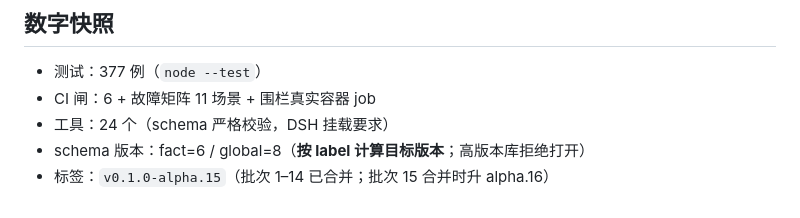
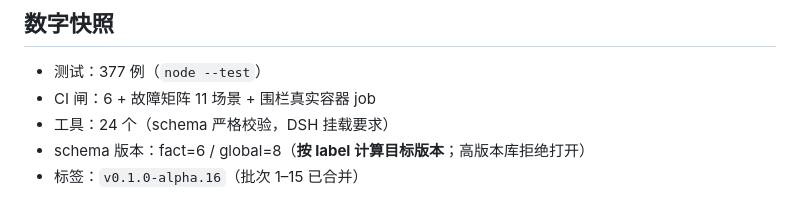
Before and after one commit to 86cloudyun-afk/dsh-gungnir, a Markdown page: docs/ACCEPTANCE.md, the part around the change. GitHub-like rendering.

```diff
--- a/docs/ACCEPTANCE.md
+++ b/docs/ACCEPTANCE.md
@@ -145,4 +145,4 @@
 - CI 闸：6 + 故障矩阵 11 场景 + 围栏真实容器 job
 - 工具：24 个（schema 严格校验，DSH 挂载要求）
 - schema 版本：fact=6 / global=8（**按 label 计算目标版本**；高版本库拒绝打开）
-- 标签：`v0.1.0-alpha.15`（批次 1–14 已合并；批次 15 合并时升 alpha.16）
+- 标签：`v0.1.0-alpha.16`（批次 1–15 已合并）
```
Also changed, not shown: CHANGELOG.md (+9 -0 lines), docs/MERGE-REVIEW-15-2026-10-02.md (added, +41 -0 lines).
